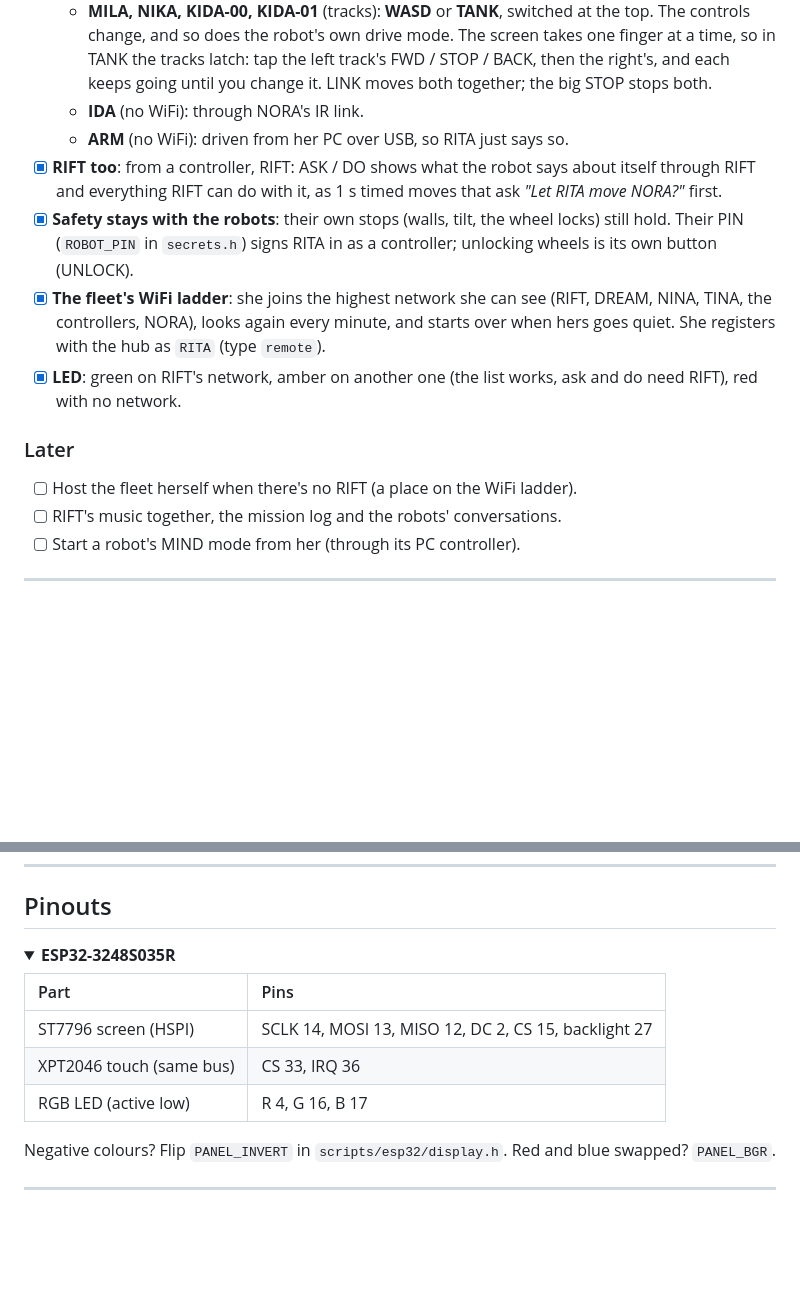
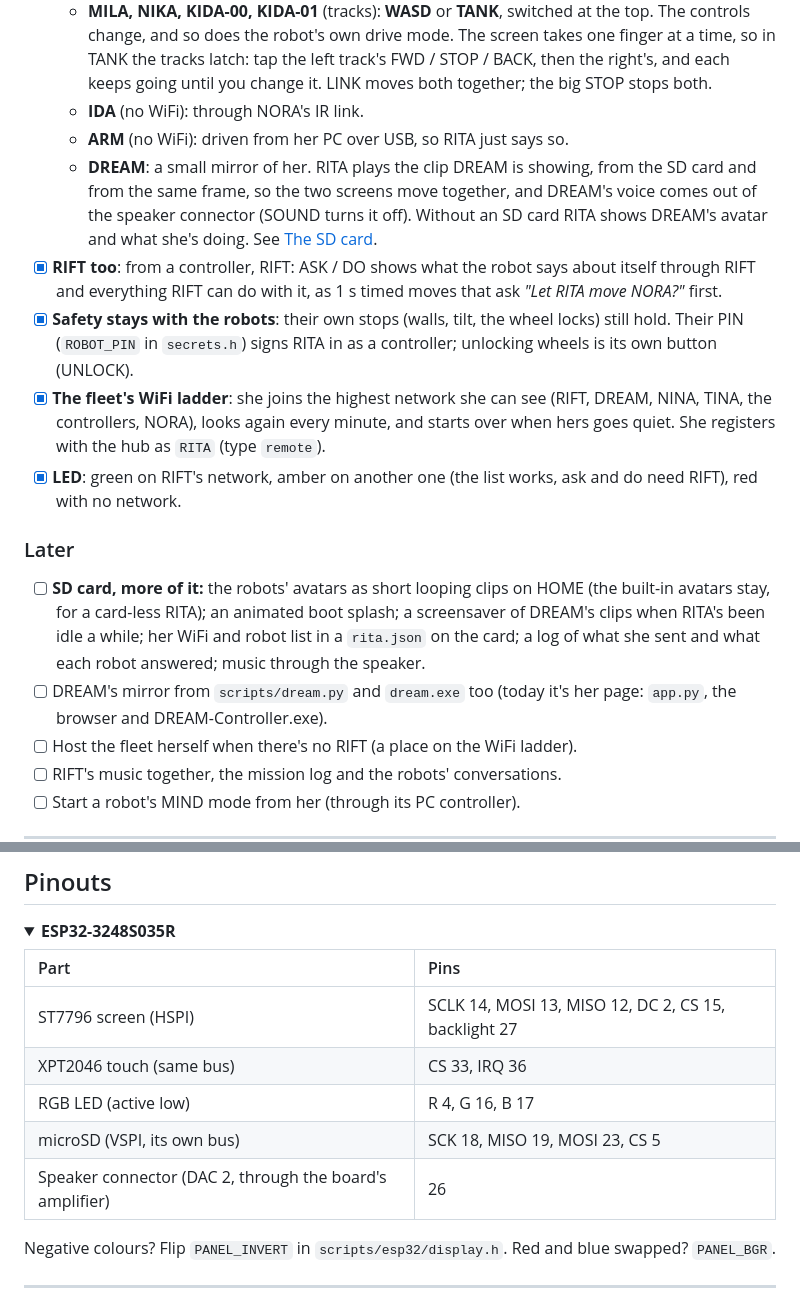
Before and after one commit to CursedPrograms/RITA, a Markdown page: README.md, 2 parts joined by grey strips. Rendered like a GitHub page; folded sections open; blank space fills up the shorter version.

```diff
--- a/README.md
+++ b/README.md
@@ -75,12 +75,15 @@ RITA is a 3.5" touch screen that shows the DREAM Robotics fleet and talks to it
   - **MILA, NIKA, KIDA-00, KIDA-01** (tracks): **WASD** or **TANK**, switched at the top. The controls change, and so does the robot's own drive mode. The screen takes one finger at a time, so in TANK the tracks latch: tap the left track's FWD / STOP / BACK, then the right's, and each keeps going until you change it. LINK moves both together; the big STOP stops both.
   - **IDA** (no WiFi): through NORA's IR link.
   - **ARM** (no WiFi): driven from her PC over USB, so RITA just says so.
+  - **DREAM**: a small mirror of her. RITA plays the clip DREAM is showing, from the SD card and from the same frame, so the two screens move together, and DREAM's voice comes out of the speaker connector (SOUND turns it off). Without an SD card RITA shows DREAM's avatar and what she's doing. See [The SD card](#the-sd-card).
 - [x] **RIFT too**: from a controller, RIFT: ASK / DO shows what the robot says about itself through RIFT and everything RIFT can do with it, as 1 s timed moves that ask *"Let RITA move NORA?"* first.
 - [x] **Safety stays with the robots**: their own stops (walls, tilt, the wheel locks) still hold. Their PIN (`ROBOT_PIN` in `secrets.h`) signs RITA in as a controller; unlocking wheels is its own button (UNLOCK).
 - [x] **The fleet's WiFi ladder**: she joins the highest network she can see (RIFT, DREAM, NINA, TINA, the controllers, NORA), looks again every minute, and starts over when hers goes quiet. She registers with the hub as `RITA` (type `remote`).
 - [x] **LED**: green on RIFT's network, amber on another one (the list works, ask and do need RIFT), red with no network.
 
 ### Later
+- [ ] **SD card, more of it:** the robots' avatars as short looping clips on HOME (the built-in avatars stay, for a card-less RITA); an animated boot splash; a screensaver of DREAM's clips when RITA's been idle a while; her WiFi and robot list in a `rita.json` on the card; a log of what she sent and what each robot answered; music through the speaker.
+- [ ] DREAM's mirror from `scripts/dream.py` and `dream.exe` too (today it's her page: `app.py`, the browser and DREAM-Controller.exe).
 - [ ] Host the fleet herself when there's no RIFT (a place on the WiFi ladder).
 - [ ] RIFT's music together, the mission log and the robots' conversations.
 - [ ] Start a robot's MIND mode from her (through its PC controller).
@@ -121,6 +124,8 @@ RITA is a 3.5" touch screen that shows the DREAM Robotics fleet and talks to it
 | ST7796 screen (HSPI) | SCLK 14, MOSI 13, MISO 12, DC 2, CS 15, backlight 27 |
 | XPT2046 touch (same bus) | CS 33, IRQ 36 |
 | RGB LED (active low) | R 4, G 16, B 17 |
+| microSD (VSPI, its own bus) | SCK 18, MISO 19, MOSI 23, CS 5 |
+| Speaker connector (DAC 2, through the board's amplifier) | 26 |
 
 Negative colours? Flip `PANEL_INVERT` in `scripts/esp32/display.h`. Red and blue swapped? `PANEL_BGR`.
 
```
Also changed, not shown: other parts of README.md (+32 -2 lines), sdcard/README.md (added, +21 -0 lines), images/screens/02_home.png, images/screens/14_dream.png (added), 11 other files.
